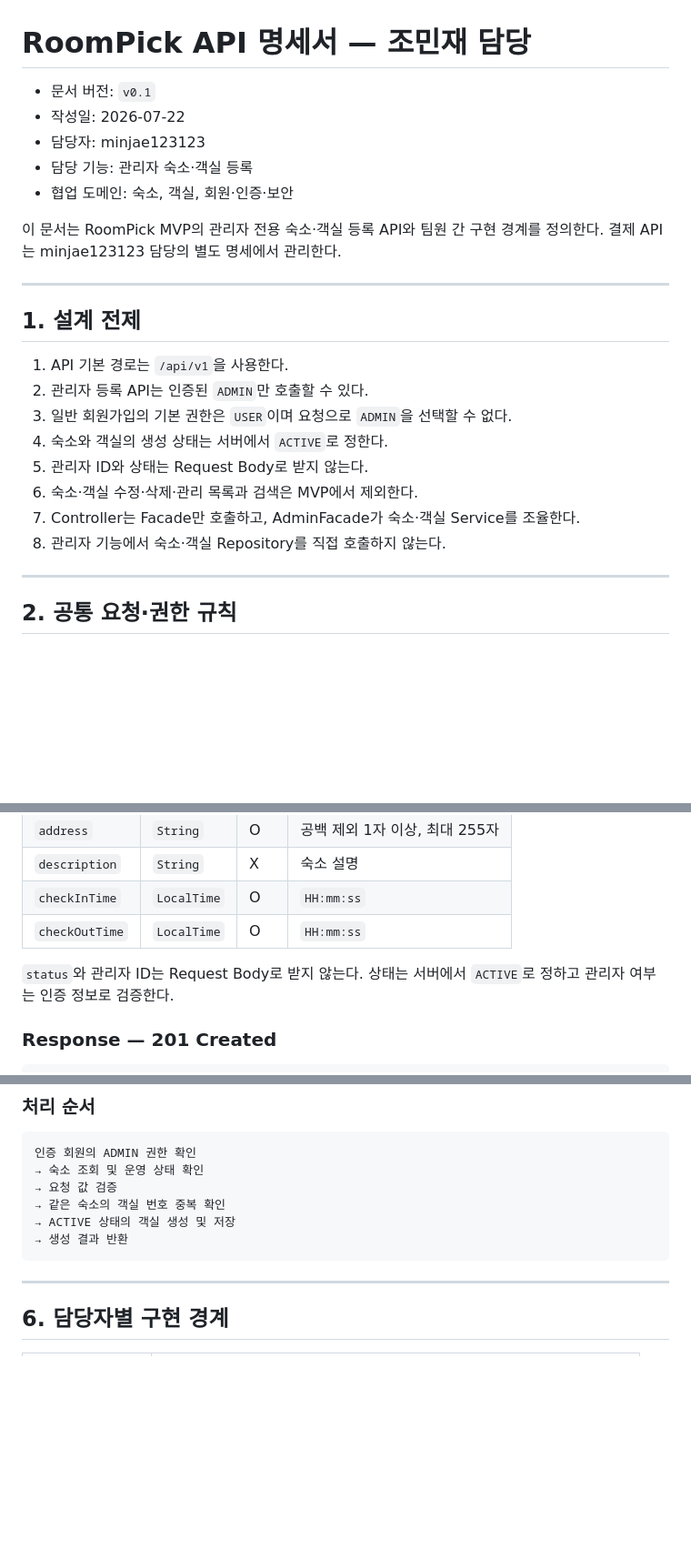
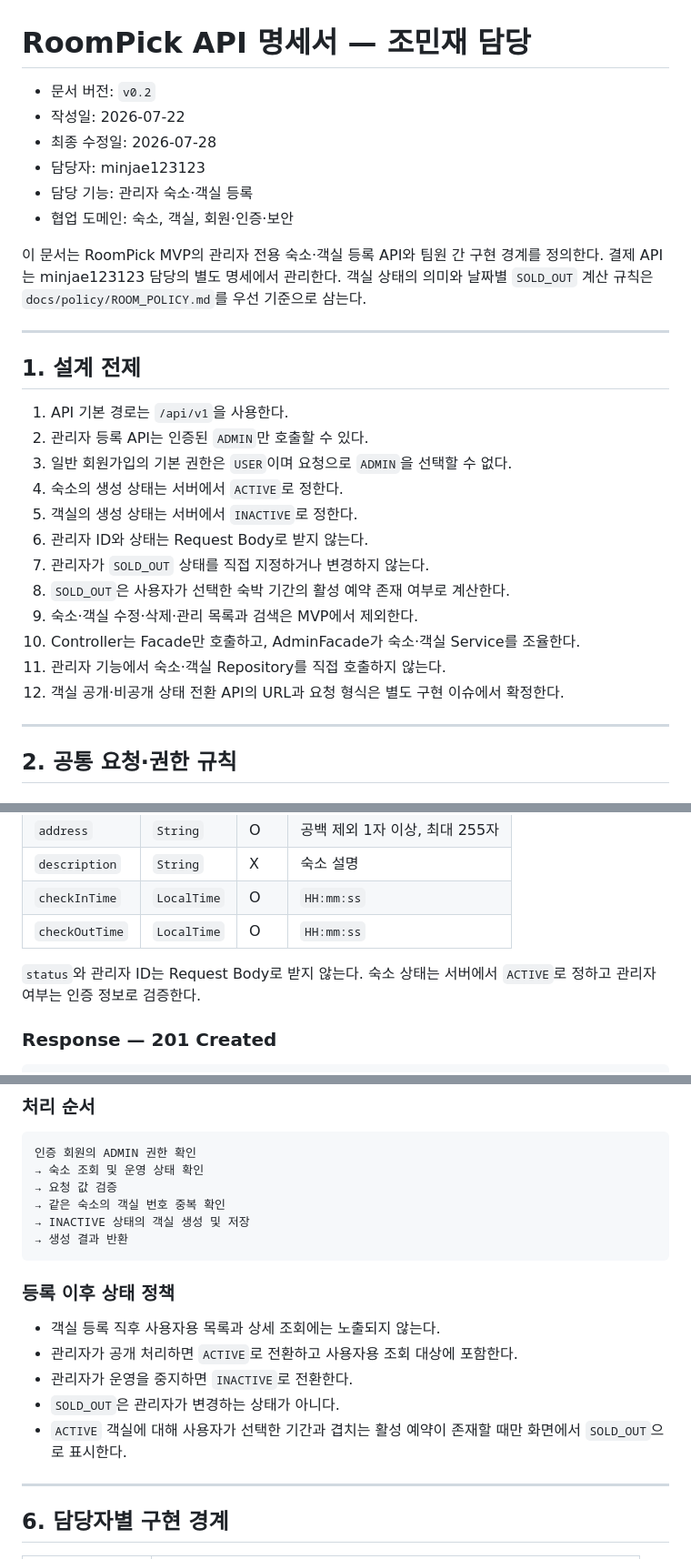
Before and after one commit to oHAHOo/roompick, a Markdown page: docs/API_SPEC_ADMIN.md, 3 parts joined by grey strips. Shown at 91% size. Drawn GitHub-style; blank space fills up the shorter version.

Commit message:
docs: 관리자 객실 상태 정책 동기화

````diff
--- a/docs/API_SPEC_ADMIN.md
+++ b/docs/API_SPEC_ADMIN.md
@@ -1,12 +1,13 @@
 # RoomPick API 명세서 — 조민재 담당
 
-- 문서 버전: `v0.1`
+- 문서 버전: `v0.2`
 - 작성일: 2026-07-22
+- 최종 수정일: 2026-07-28
 - 담당자: minjae123123
 - 담당 기능: 관리자 숙소·객실 등록
 - 협업 도메인: 숙소, 객실, 회원·인증·보안
 
-이 문서는 RoomPick MVP의 관리자 전용 숙소·객실 등록 API와 팀원 간 구현 경계를 정의한다. 결제 API는 minjae123123 담당의 별도 명세에서 관리한다.
+이 문서는 RoomPick MVP의 관리자 전용 숙소·객실 등록 API와 팀원 간 구현 경계를 정의한다. 결제 API는 minjae123123 담당의 별도 명세에서 관리한다. 객실 상태의 의미와 날짜별 `SOLD_OUT` 계산 규칙은 `docs/policy/ROOM_POLICY.md`를 우선 기준으로 삼는다.
 
 ---
 
@@ -15,11 +16,15 @@
 1. API 기본 경로는 `/api/v1`을 사용한다.
 2. 관리자 등록 API는 인증된 `ADMIN`만 호출할 수 있다.
 3. 일반 회원가입의 기본 권한은 `USER`이며 요청으로 `ADMIN`을 선택할 수 없다.
-4. 숙소와 객실의 생성 상태는 서버에서 `ACTIVE`로 정한다.
-5. 관리자 ID와 상태는 Request Body로 받지 않는다.
-6. 숙소·객실 수정·삭제·관리 목록과 검색은 MVP에서 제외한다.
-7. Controller는 Facade만 호출하고, AdminFacade가 숙소·객실 Service를 조율한다.
-8. 관리자 기능에서 숙소·객실 Repository를 직접 호출하지 않는다.
+4. 숙소의 생성 상태는 서버에서 `ACTIVE`로 정한다.
+5. 객실의 생성 상태는 서버에서 `INACTIVE`로 정한다.
+6. 관리자 ID와 상태는 Request Body로 받지 않는다.
+7. 관리자가 `SOLD_OUT` 상태를 직접 지정하거나 변경하지 않는다.
+8. `SOLD_OUT`은 사용자가 선택한 숙박 기간의 활성 예약 존재 여부로 계산한다.
+9. 숙소·객실 수정·삭제·관리 목록과 검색은 MVP에서 제외한다.
+10. Controller는 Facade만 호출하고, AdminFacade가 숙소·객실 Service를 조율한다.
+11. 관리자 기능에서 숙소·객실 Repository를 직접 호출하지 않는다.
+12. 객실 공개·비공개 상태 전환 API의 URL과 요청 형식은 별도 구현 이슈에서 확정한다.
 
 ---
 
@@ -103,7 +110,7 @@ Content-Type: application/json
 | `checkInTime` | `LocalTime` | O | `HH:mm:ss` |
 | `checkOutTime` | `LocalTime` | O | `HH:mm:ss` |
 
-`status`와 관리자 ID는 Request Body로 받지 않는다. 상태는 서버에서 `ACTIVE`로 정하고 관리자 여부는 인증 정보로 검증한다.
+`status`와 관리자 ID는 Request Body로 받지 않는다. 숙소 상태는 서버에서 `ACTIVE`로 정하고 관리자 여부는 인증 정보로 검증한다.
 
 ### Response — 201 Created
 
@@ -228,9 +235,17 @@ Content-Type: application/json
 → 숙소 조회 및 운영 상태 확인
 → 요청 값 검증
 → 같은 숙소의 객실 번호 중복 확인
-→ ACTIVE 상태의 객실 생성 및 저장
+→ INACTIVE 상태의 객실 생성 및 저장
 → 생성 결과 반환
 ```
+
+### 등록 이후 상태 정책
+
+- 객실 등록 직후 사용자용 목록과 상세 조회에는 노출되지 않는다.
+- 관리자가 공개 처리하면 `ACTIVE`로 전환하고 사용자용 조회 대상에 포함한다.
+- 관리자가 운영을 중지하면 `INACTIVE`로 전환한다.
+- `SOLD_OUT`은 관리자가 변경하는 상태가 아니다.
+- `ACTIVE` 객실에 대해 사용자가 선택한 기간과 겹치는 활성 예약이 존재할 때만 화면에서 `SOLD_OUT`으로 표시한다.
 
 ---
 
````
Also changed, not shown: other parts of docs/API_SPEC_ADMIN.md (+7 -3 lines).
